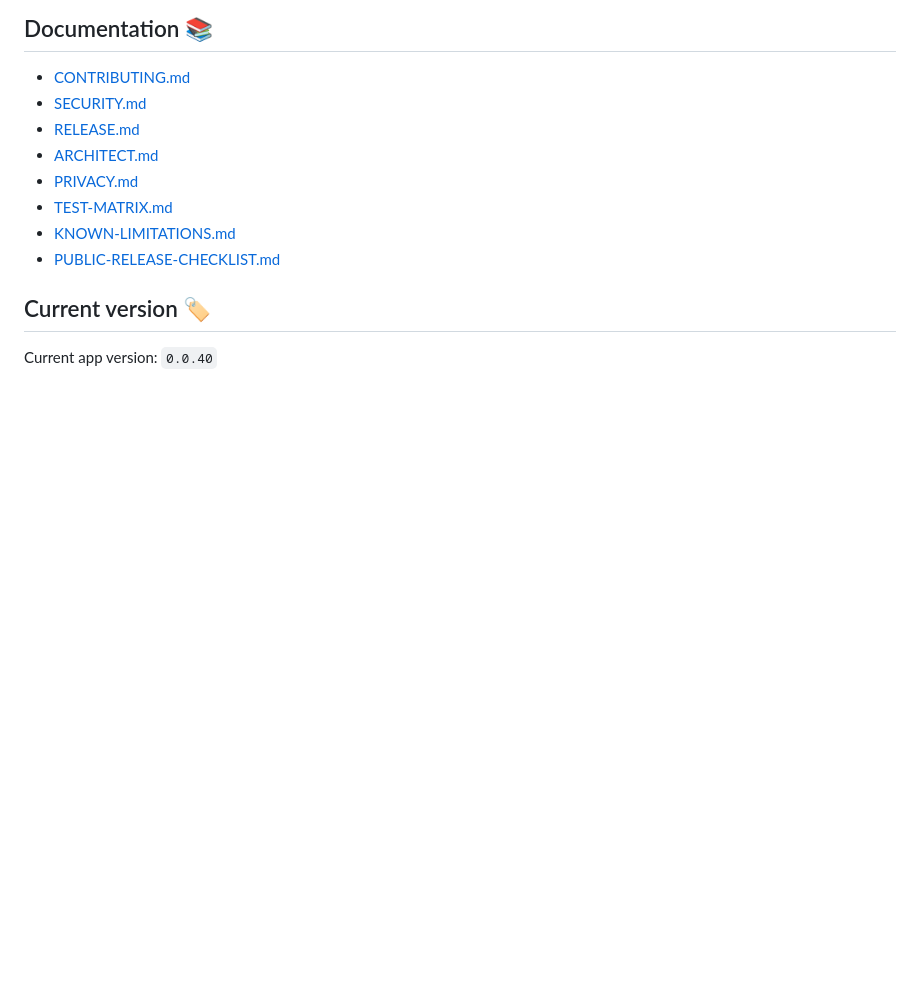
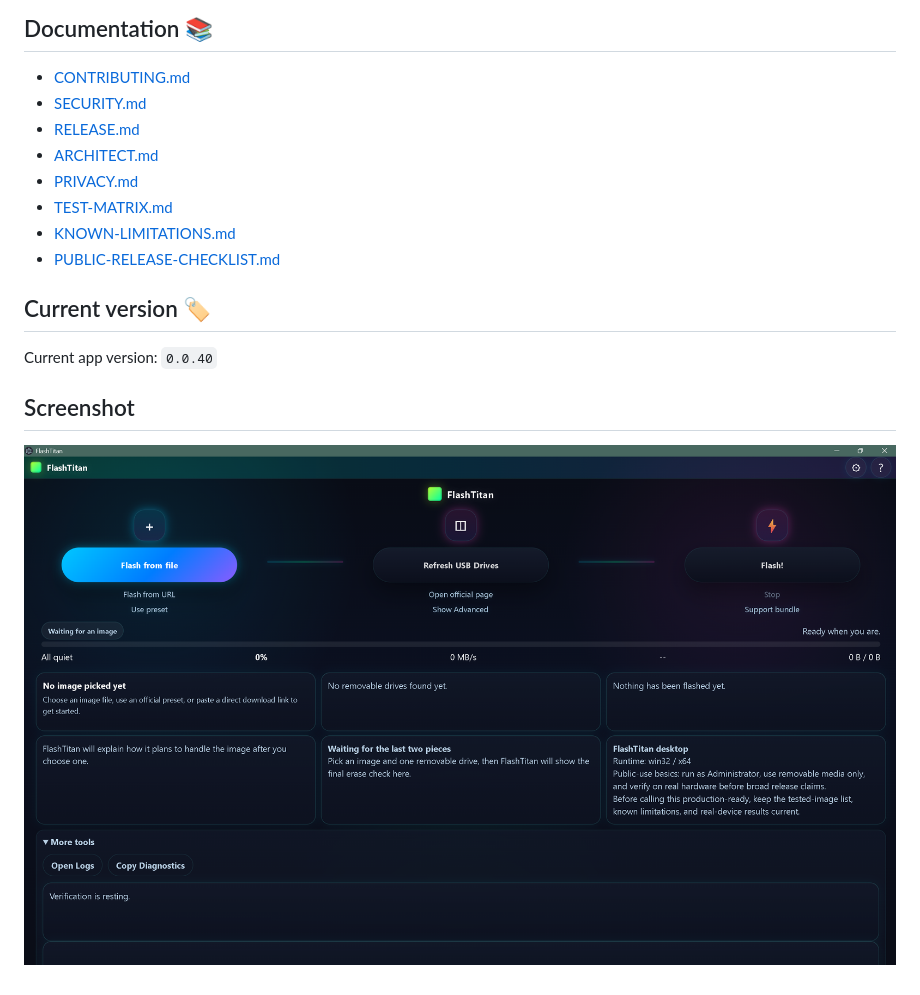
Before and after one commit to KernFerm/FlashTitan, a Markdown page: README.md, the part around the change. Drawn GitHub-style; blank space fills up the shorter version.

```diff
--- a/README.md
+++ b/README.md
@@ -164,3 +164,6 @@ FlashTitan is open source under the Apache License 2.0.
 ## Current version 🏷️
 
 Current app version: `0.0.40`
+
+## Screenshot
+![flashtitan](https://github.com/KernFerm/FlashTitan/blob/main/flash-titan.png)
```
